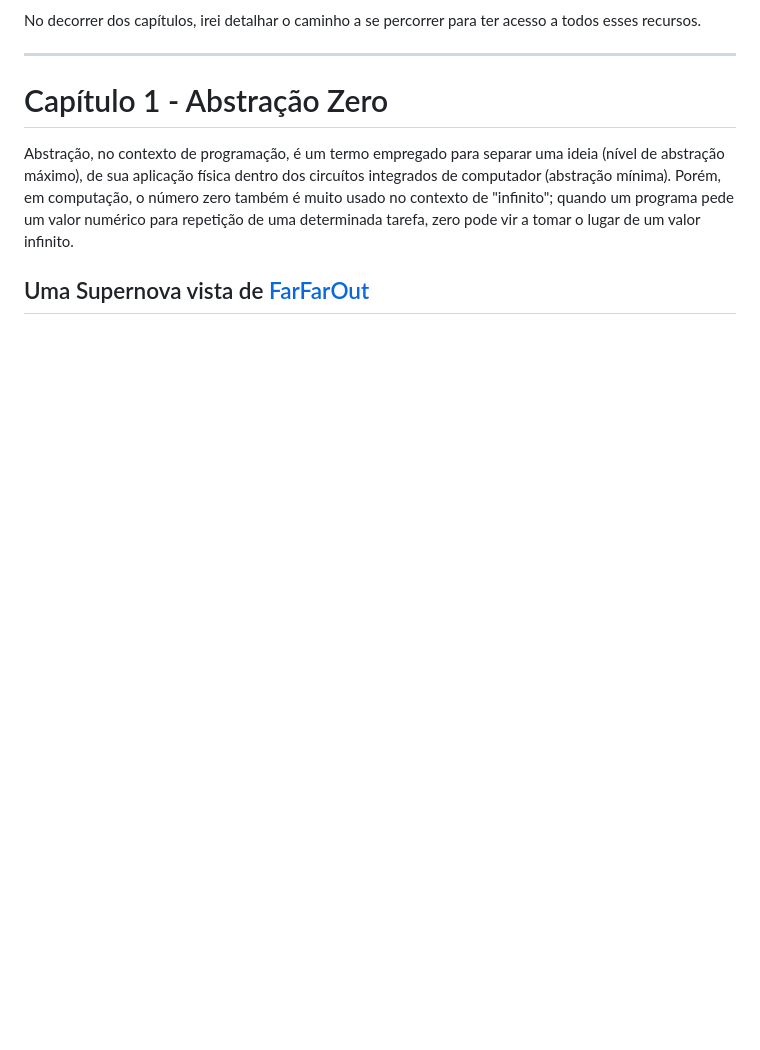
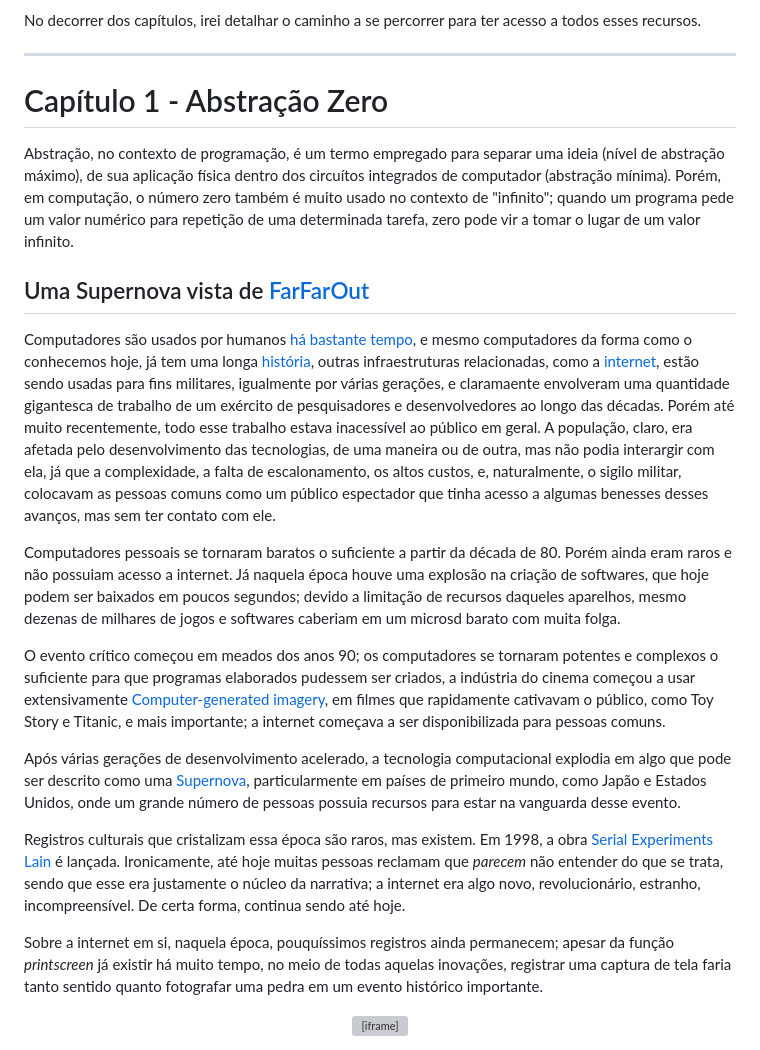
Before and after one commit to Henrique-Araujo91/Estudos, a Markdown page: Serial Experiments X/Optiplex 990/README.md, the part around the change. GitHub-like rendering; blank space fills up the shorter version; grey boxes are pictures that could not be loaded.

Commit message:
18/03/26

```diff
--- a/Serial Experiments X/Optiplex 990/README.md
+++ b/Serial Experiments X/Optiplex 990/README.md
@@ -73,3 +73,19 @@ No decorrer dos capítulos, irei detalhar o caminho a se percorrer para ter aces
 Abstração, no contexto de programação, é um termo empregado para separar uma ideia (nível de abstração máximo), de sua aplicação física dentro dos circuítos integrados de computador (abstração mínima). Porém, em computação, o número zero também é muito usado no contexto de "infinito"; quando um programa pede um valor numérico para repetição de uma determinada tarefa, zero pode vir a tomar o lugar de um valor infinito.
 
 ## Uma Supernova vista de [FarFarOut](https://en.wikipedia.org/wiki/2018_AG37)
+
+Computadores são usados por humanos [há bastante tempo](https://en.wikipedia.org/wiki/Abacus), e mesmo computadores da forma como o conhecemos hoje, já tem uma longa [história](https://en.wikipedia.org/wiki/A_Symbolic_Analysis_of_Relay_and_Switching_Circuits), outras infraestruturas relacionadas, como a [internet](https://en.wikipedia.org/wiki/DARPA), estão sendo usadas para fins militares, igualmente por várias gerações, e claramaente envolveram uma quantidade gigantesca de trabalho de um exército de pesquisadores e desenvolvedores ao longo das décadas. Porém até muito recentemente, todo esse trabalho estava inacessível ao público em geral. A população, claro, era afetada pelo desenvolvimento das tecnologias, de uma maneira ou de outra, mas não podia interargir com ela, já que a complexidade, a falta de escalonamento, os altos custos, e, naturalmente, o sigilo militar, colocavam as pessoas comuns como um público espectador que tinha acesso a algumas benesses desses avanços, mas sem ter contato com ele.
+
+Computadores pessoais se tornaram baratos o suficiente a partir da década de 80. Porém ainda eram raros e não possuiam acesso a internet. Já naquela época houve uma explosão na criação de softwares, que hoje podem ser baixados em poucos segundos; devido a limitação de recursos daqueles aparelhos, mesmo dezenas de milhares de jogos e softwares caberiam em um microsd barato com muita folga.
+
+O evento crítico começou em meados dos anos 90; os computadores se tornaram potentes e complexos o suficiente para que programas elaborados pudessem ser criados, a indústria do cinema começou a usar extensivamente [Computer-generated imagery](https://en.wikipedia.org/wiki/Computer-generated_imagery), em filmes que rapidamente cativavam o público, como Toy Story e Titanic, e mais importante; a internet começava a ser disponibilizada para pessoas comuns.
+
+Após várias gerações de desenvolvimento acelerado, a tecnologia computacional explodia em algo que pode ser descrito como uma [Supernova](https://en.wikipedia.org/wiki/Supernova), particularmente em países de primeiro mundo, como Japão e Estados Unidos, onde um grande número de pessoas possuia recursos para estar na vanguarda desse evento.
+
+Registros culturais que cristalizam essa época são raros, mas existem. Em 1998, a obra [Serial Experiments Lain](https://en.wikipedia.org/wiki/Serial_Experiments_Lain) é lançada. Ironicamente, até hoje muitas pessoas reclamam que *parecem* não entender do que se trata, sendo que esse era justamente o núcleo da narrativa; a internet era algo novo, revolucionário, estranho, incompreensível. De certa forma, continua sendo até hoje.
+
+Sobre a internet em si, naquela época, pouquíssimos registros ainda permanecem; apesar da função *printscreen* já existir há muito tempo, no meio de todas aquelas inovações, registrar uma captura de tela faria tanto sentido quanto fotografar uma pedra em um evento histórico importante.
+
+<div align="center">
+  <iframe width="560" height="315" src="https://www.youtube.com/embed/PcxlySSGtCc" title="YouTube video player" frameborder="0" allow="accelerometer; autoplay; clipboard-write; encrypted-media; gyroscope; picture-in-picture; web-share" allowfullscreen></iframe>
+</div>
```
